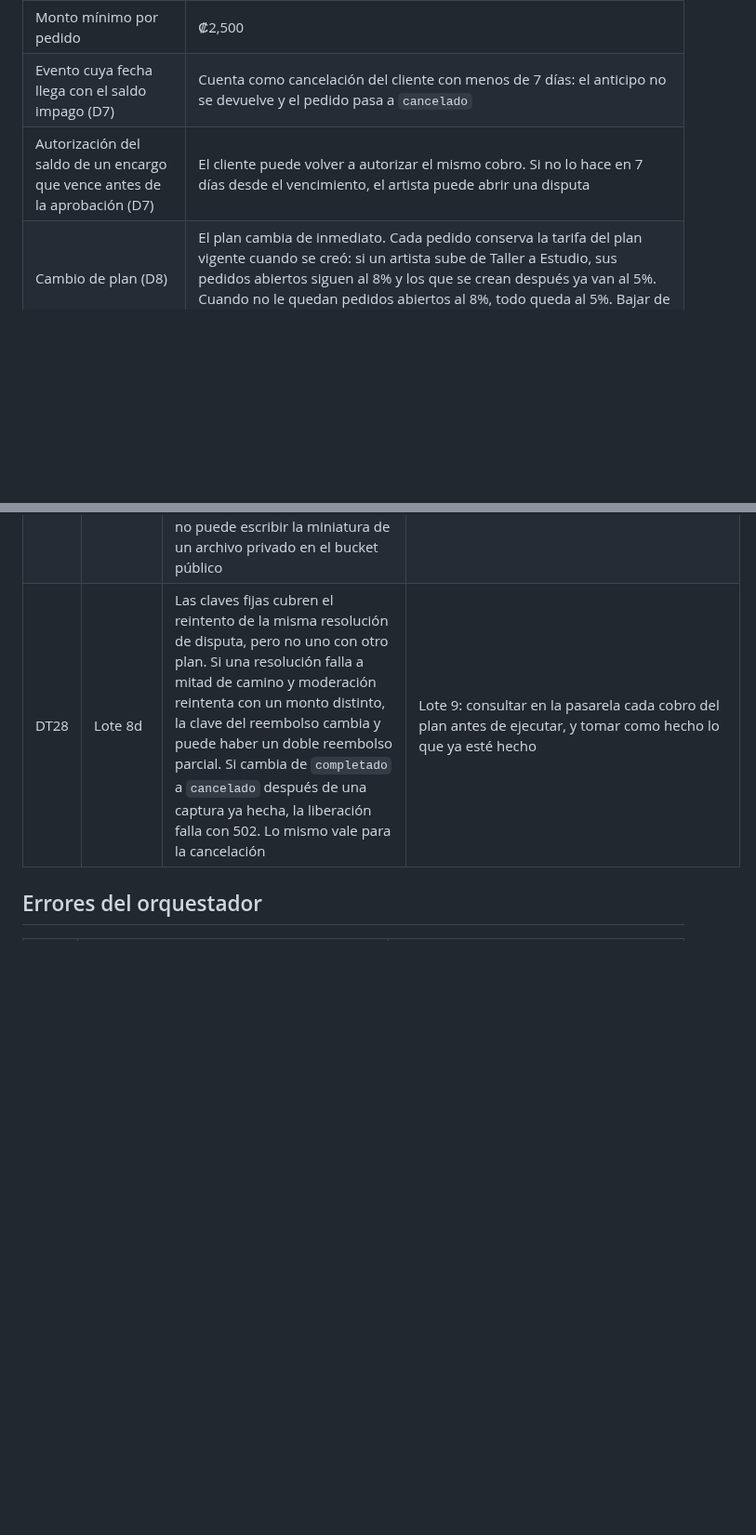
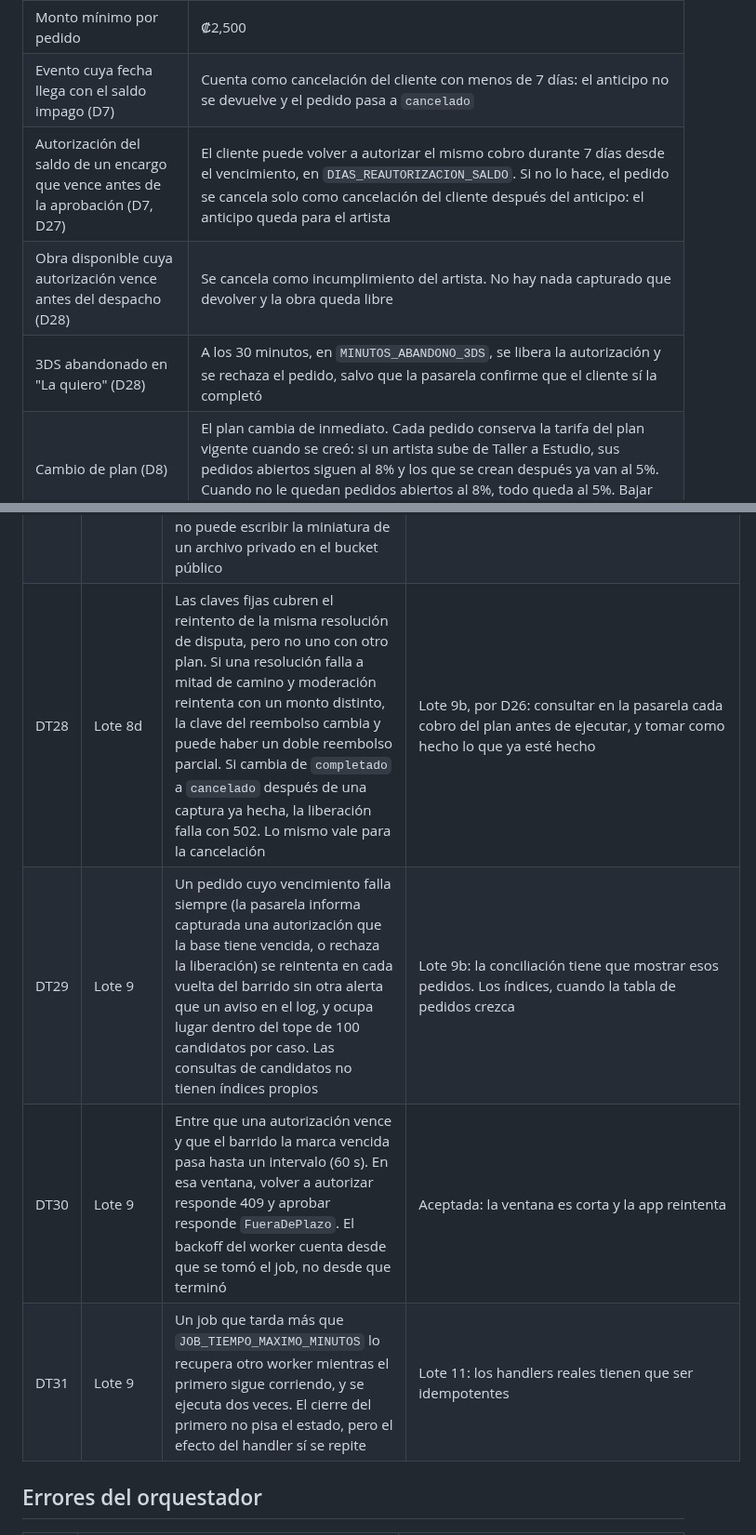
Before and after one commit to Esteban-JGS/ArtisTica, a Markdown page: orquestacion/BITACORA.md, 2 parts joined by grey strips. Shown at 93% size. GitHub-like rendering; blank space fills up the shorter version.

Commit message:
docs(orquestacion): prompt y cierre del lote 9 en la bitacora
D26 a D28, deuda DT29 a DT31 y el error del prompt sobre los candidatos de una misma vuelta.

```diff
--- a/orquestacion/BITACORA.md
+++ b/orquestacion/BITACORA.md
@@ -46,7 +49,9 @@ Las decisiones se numeran D y las deudas técnicas DT.
 | Anticipo en una disputa | Moderación puede ordenar su devolución total o parcial. Resuelve la errata C4: el anticipo no se devuelve cuando el cliente cancela por su cuenta, pero sí cuando el artista incumple, y la disputa es justamente como se establece un incumplimiento |
 | Monto mínimo por pedido | ₡2,500 |
 | Evento cuya fecha llega con el saldo impago (D7) | Cuenta como cancelación del cliente con menos de 7 días: el anticipo no se devuelve y el pedido pasa a `cancelado` |
-| Autorización del saldo de un encargo que vence antes de la aprobación (D7) | El cliente puede volver a autorizar el mismo cobro. Si no lo hace en 7 días desde el vencimiento, el artista puede abrir una disputa |
+| Autorización del saldo de un encargo que vence antes de la aprobación (D7, D27) | El cliente puede volver a autorizar el mismo cobro durante 7 días desde el vencimiento, en `DIAS_REAUTORIZACION_SALDO`. Si no lo hace, el pedido se cancela solo como cancelación del cliente después del anticipo: el anticipo queda para el artista |
+| Obra disponible cuya autorización vence antes del despacho (D28) | Se cancela como incumplimiento del artista. No hay nada capturado que devolver y la obra queda libre |
+| 3DS abandonado en "La quiero" (D28) | A los 30 minutos, en `MINUTOS_ABANDONO_3DS`, se libera la autorización y se rechaza el pedido, salvo que la pasarela confirme que el cliente sí la completó |
 | Cambio de plan (D8) | El plan cambia de inmediato. Cada pedido conserva la tarifa del plan vigente cuando se creó: si un artista sube de Taller a Estudio, sus pedidos abiertos siguen al 8% y los que se crean después ya van al 5%. Cuando no le quedan pedidos abiertos al 8%, todo queda al 5%. Bajar de plan funciona igual en sentido contrario |
 | Tarifa en la pasarela (D8) | ONVO tiene una sola tarifa por cuenta. Si el artista no tiene pedidos abiertos con tarifas distintas, la cuenta queda fija en la tarifa de su plan. Si los tiene, el backend fija la tarifa de la cuenta a la del pedido justo antes de cada operación que mueve dinero, con un bloqueo por artista para que dos cobros no se crucen. Si ONVO confirma comisión por cobro, se usa eso y el ajuste desaparece |
 | Vigencia supuesta de una autorización (D9) | 5 días, en `DIAS_VIGENCIA_AUTORIZACION_SUPUESTA`. Solo se usa cuando la pasarela declara la vigencia como desconocida. Se reemplaza por el valor real cuando ONVO lo confirme |
@@ -118,7 +124,10 @@ Las decisiones se numeran D y las deudas técnicas DT.
 | DT25 | Lote 8b | Tres casos que dependen del paso del tiempo o de la pasarela: un 3DS abandonado en "La quiero" deja la obra tomada por un pedido `cotizado`; si `consultar_cobro` no informa la URL, `verificar` responde `requiere_accion` con URL nula; y el saldo de un evento se puede pagar después de la fecha | Lote 9, con los vencimientos de D7 y la vigilancia de autorizaciones |
 | DT26 | Lote 8c | `MedioRespuesta` (`schemas/medios.py`) arma `url_publica` también para un medio del bucket privado: no da acceso, pero es una URL que no sirve. Un medio del bucket privado todavía no entregado se puede asignar a una obra o publicación, porque `tomar_medios_sueltos` no conoce el bucket público. Y `bucket_publico` es opcional en `pedidos.entregar_vista_previa` solo para no tocar pruebas fuera del alcance | Pagada en el lote 8d la URL pública y el parámetro obligatorio. Se acepta que un medio privado todavía no entregado pueda asignarse a una obra: no da acceso a nada, solo deja una imagen rota en la galería del propio artista |
 | DT27 | Lote 8c | `confirmar_subida` encola la miniatura también para un archivo final. Hoy el handler es relleno; cuando se implemente, no puede escribir la miniatura de un archivo privado en el bucket público | Lote 11, con las miniaturas |
-| DT28 | Lote 8d | Las claves fijas cubren el reintento de la misma resolución de disputa, pero no uno con otro plan. Si una resolución falla a mitad de camino y moderación reintenta con un monto distinto, la clave del reembolso cambia y puede haber un doble reembolso parcial. Si cambia de `completado` a `cancelado` después de una captura ya hecha, la liberación falla con 502. Lo mismo vale para la cancelación | Lote 9: consultar en la pasarela cada cobro del plan antes de ejecutar, y tomar como hecho lo que ya esté hecho |
+| DT28 | Lote 8d | Las claves fijas cubren el reintento de la misma resolución de disputa, pero no uno con otro plan. Si una resolución falla a mitad de camino y moderación reintenta con un monto distinto, la clave del reembolso cambia y puede haber un doble reembolso parcial. Si cambia de `completado` a `cancelado` después de una captura ya hecha, la liberación falla con 502. Lo mismo vale para la cancelación | Lote 9b, por D26: consultar en la pasarela cada cobro del plan antes de ejecutar, y tomar como hecho lo que ya esté hecho |
+| DT29 | Lote 9 | Un pedido cuyo vencimiento falla siempre (la pasarela informa capturada una autorización que la base tiene vencida, o rechaza la liberación) se reintenta en cada vuelta del barrido sin otra alerta que un aviso en el log, y ocupa lugar dentro del tope de 100 candidatos por caso. Las consultas de candidatos no tienen índices propios | Lote 9b: la conciliación tiene que mostrar esos pedidos. Los índices, cuando la tabla de pedidos crezca |
+| DT30 | Lote 9 | Entre que una autorización vence y que el barrido la marca vencida pasa hasta un intervalo (60 s). En esa ventana, volver a autorizar responde 409 y aprobar responde `FueraDePlazo`. El backoff del worker cuenta desde que se tomó el job, no desde que terminó | Aceptada: la ventana es corta y la app reintenta |
+| DT31 | Lote 9 | Un job que tarda más que `JOB_TIEMPO_MAXIMO_MINUTOS` lo recupera otro worker mientras el primero sigue corriendo, y se ejecuta dos veces. El cierre del primero no pisa el estado, pero el efecto del handler sí se repite | Lote 11: los handlers reales tienen que ser idempotentes |
 
 ## Errores del orquestador
 
```
Also changed, not shown: other parts of orquestacion/BITACORA.md (+8 -3 lines), orquestacion/lote-09-vencimientos.md (added, +273 -0 lines).
